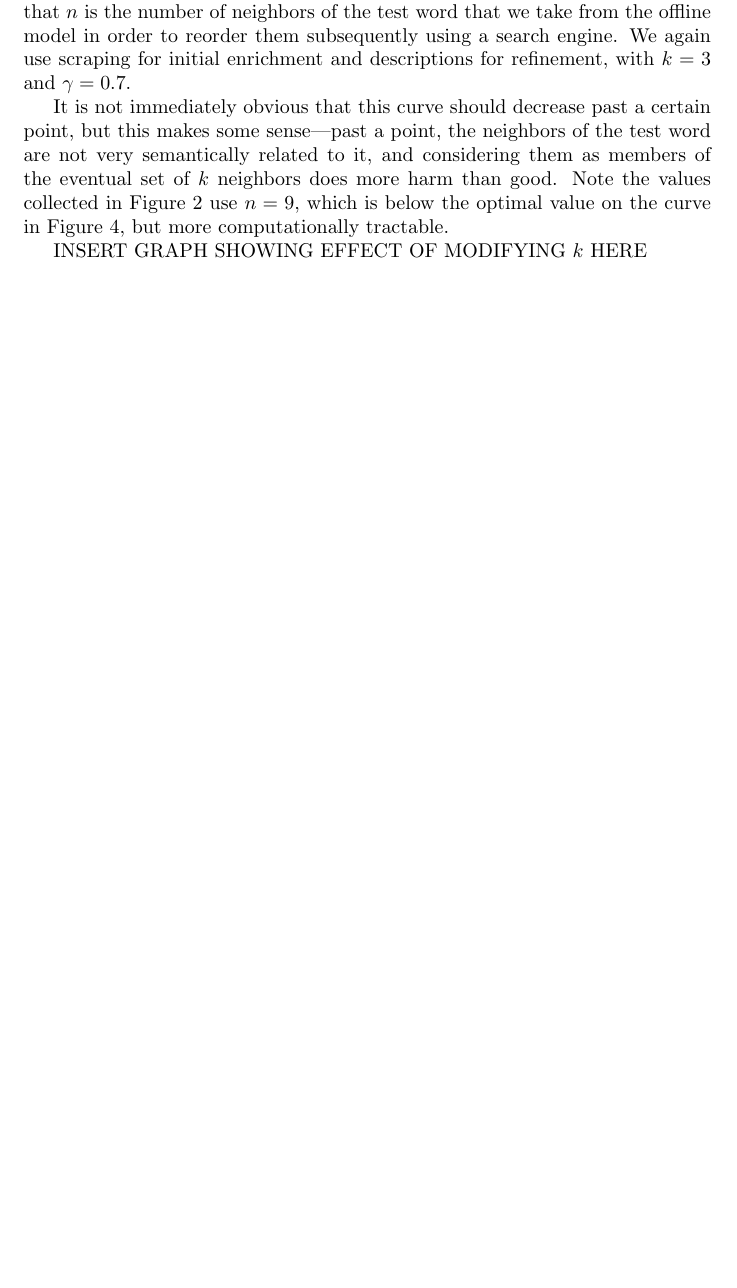
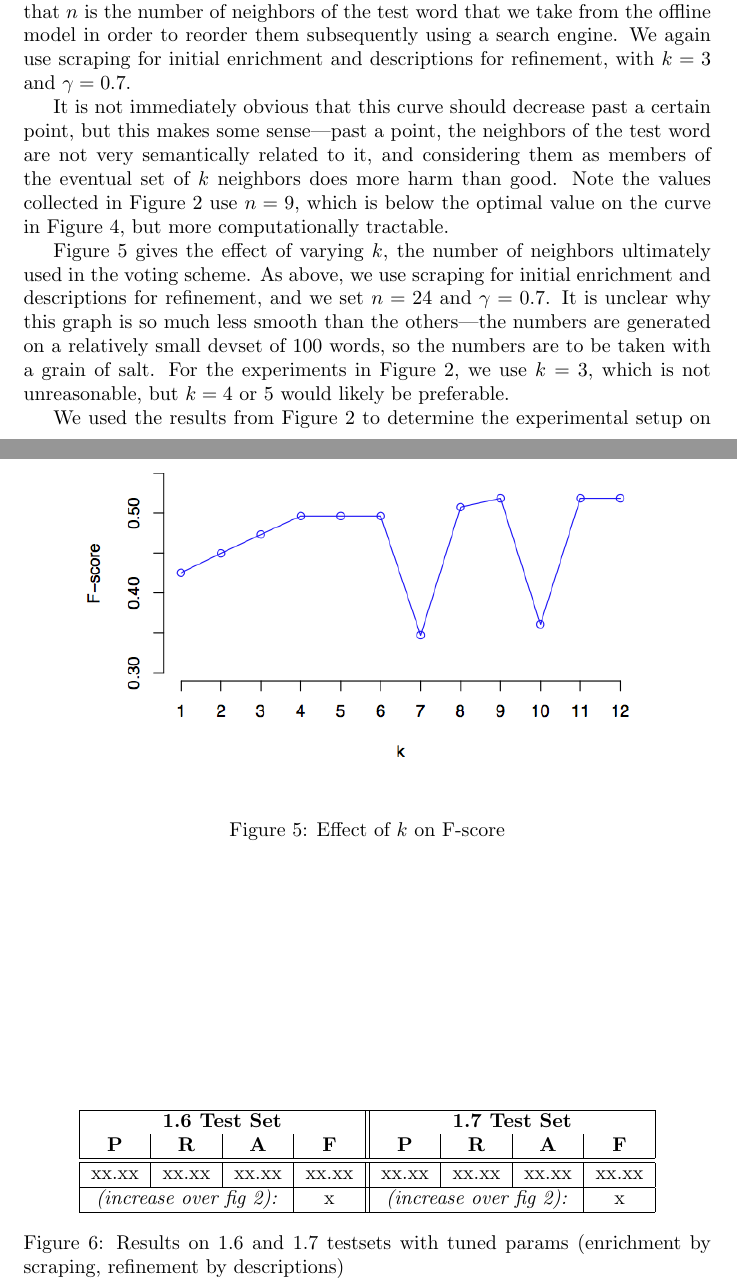
Before and after one commit to stephenroller/class-nlp-project, a LaTeX document (writeup/writeup.tex): part of page 6 of 10 before the commit and two parts of pages 6 and 7 of 11 after it, the two joined at a grey line, cut so that both start at the same text, the shorter picture padded with empty space. Compiled offline with pdfLaTeX.

```diff
--- a/writeup/writeup.tex
+++ b/writeup/writeup.tex
@@ -5,9 +5,10 @@
 
 \author{Stephen Roller \& Karl Pichotta}
 
+\usepackage{algorithm}
+\usepackage{algorithmic}
 \usepackage{graphicx}
 \usepackage[pdfborder={0 0 0}]{hyperref}
-
 \usepackage{multirow}
 
 \begin{document}
@@ -232,7 +265,38 @@
 It is not immediately obvious that this curve should decrease past a certain point, but this makes some sense---past a point, the neighbors of the test word are not very semantically related to it, and considering them as members of the eventual set of $k$ neighbors does more harm than good.
 Note the values collected in Figure \ref{fig:res} use $n=9$, which is below the optimal value on the curve in Figure \ref{fig:n}, but more computationally tractable.
 
-INSERT GRAPH SHOWING EFFECT OF MODIFYING $k$ HERE
+\begin{figure}[hbtp]
+\begin{center}
+\includegraphics[width=100mm]{graphs/k.png}
+\end{center}
+\caption{Effect of $k$ on F-score}
+\label{fig:k}
+\end{figure}
+Figure \ref{fig:k} gives the effect of varying $k$, the number of neighbors ultimately used in the voting scheme.
+As above, we use scraping for initial enrichment and descriptions for refinement, and we set $n=24$ and $\gamma=0.7$.
+It is unclear why this graph is so much less smooth than the others---the numbers are generated on a relatively small devset of 100 words, so the numbers are to be taken with a grain of salt.
+For the experiments in Figure \ref{fig:res}, we use $k=3$, which is not unreasonable, but $k=4$ or $5$ would likely be preferable.
+
+\begin{figure}[hbtp]
+\begin{center}
+\begin{tabular}{|c|c|c|c||c|c|c|c|}
+\hline
+  \multicolumn{4}{|c||}{{\bf 1.6 Test Set}} & \multicolumn{4}{c|}{{\bf 1.7 Test Set}}  \\
+  {\bf P} & {\bf R} & {\bf A} & {\bf F} & {\bf P} & {\bf R} & {\bf A} & {\bf F} \\
+\hline \hline
+xx.xx & xx.xx & xx.xx & xx.xx & xx.xx & xx.xx & xx.xx & xx.xx \\
+\hline
+\multicolumn{3}{|c|}{{\it (increase over fig \ref{fig:res}):}} & x & \multicolumn{3}{c|}{{\it (increase over fig \ref{fig:res}):}}  & x  \\
+\hline
+\end{tabular}
+\caption{Results on 1.6 and 1.7 testsets with tuned params (enrichment by scraping, refinement by descriptions)}
+\label{fig:tunedres}
+\end{center}
+\end{figure}
+We used the results from Figure \ref{fig:res} to determine the experimental setup on which to tune these parameters.
+We then reran one configuration from Figure \ref{fig:res} (Enrichment = ``scrape'', Refinement = ``descriptions''---the one we used to tune the parameters) with the optimal values for the parameters.
+FIgure \ref{fig:tunedres} gives the performance of the configuration with tuned parameters.
+
 
 \subsection{Discussion}
 
```
Also changed, not shown: writeup/graphs/k.png (added), writeup/writeup.tex (78 more changed lines), 1 other file.
